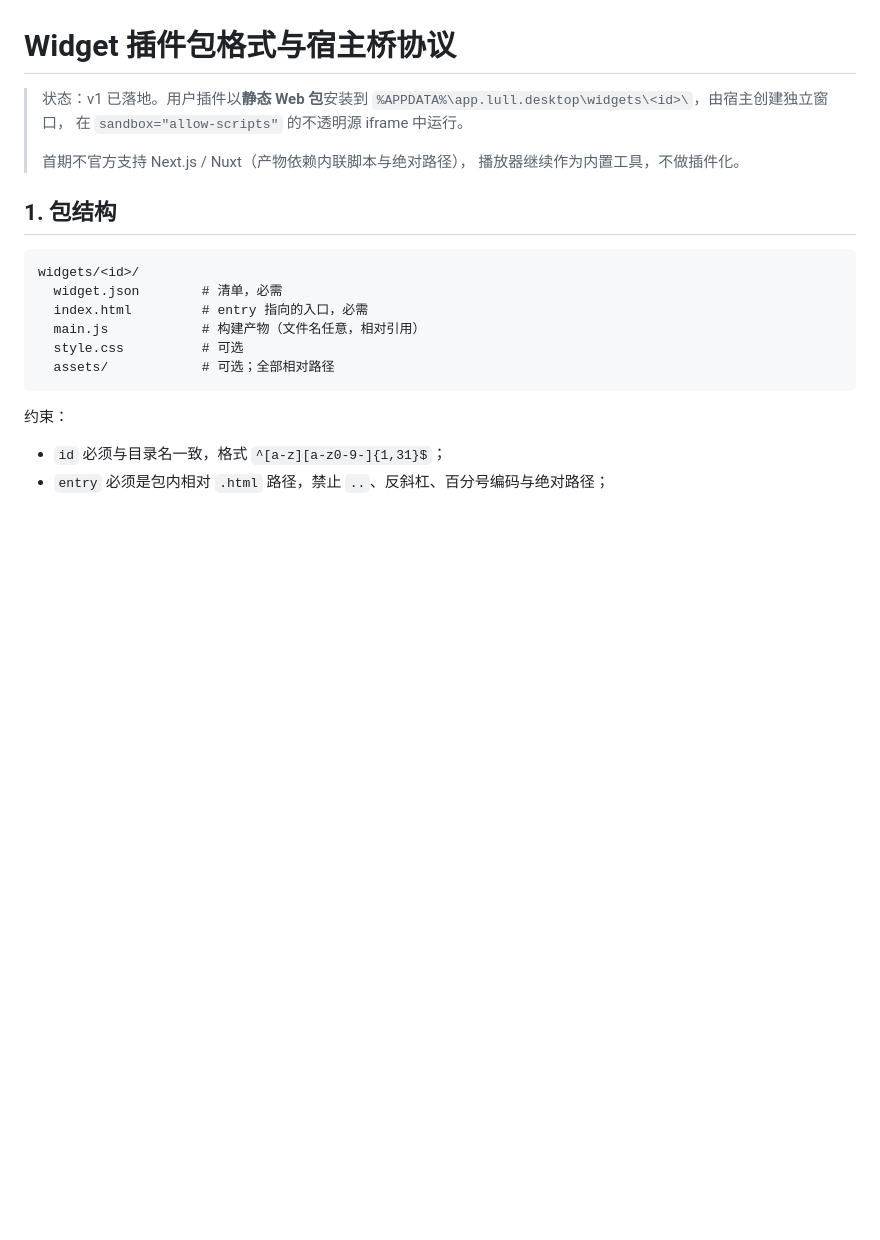
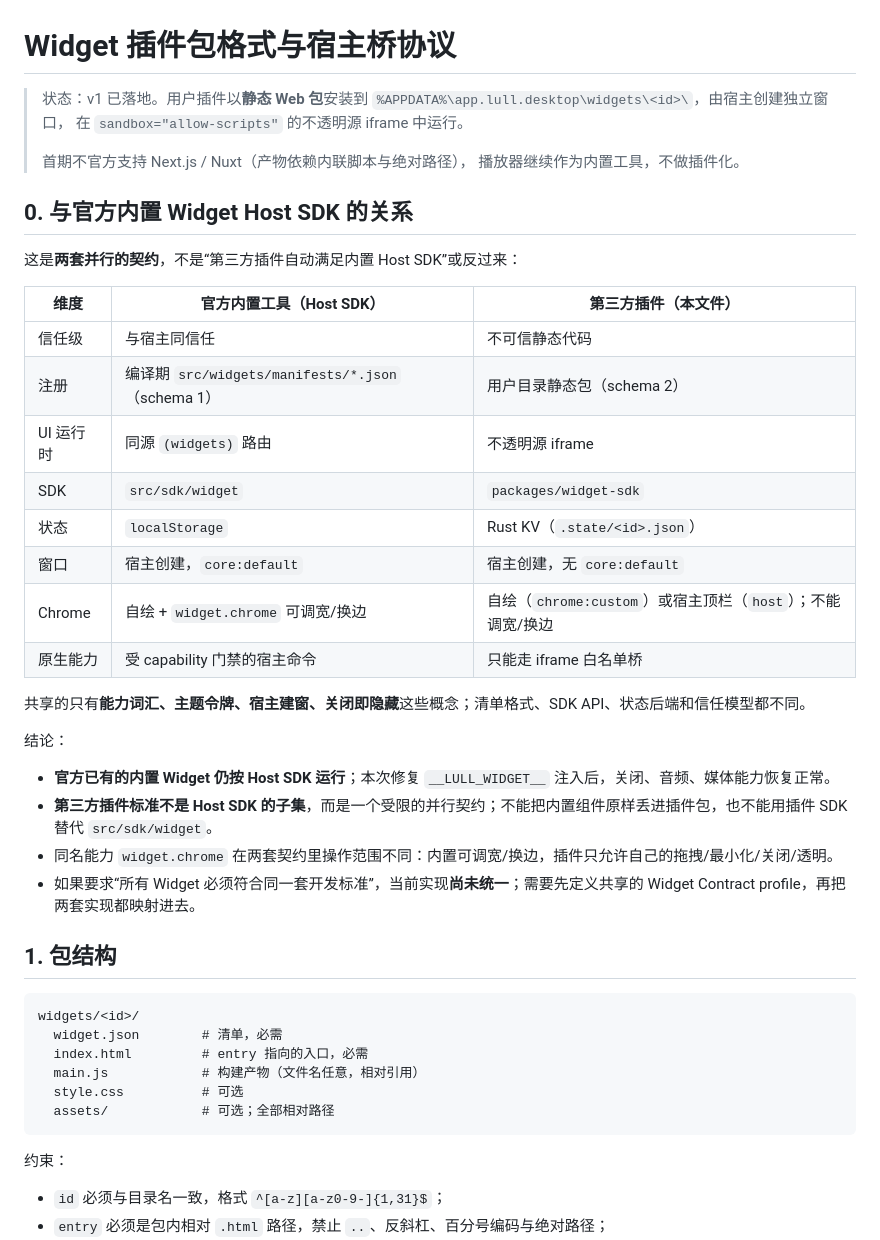
Before and after one commit to Lull-Desktop/Lull, a Markdown page: docs/widget-package.md, the part around the change. Drawn GitHub-style; blank space fills up the shorter version.

Commit message:
docs: 补充内置 Widget Host SDK 与第三方插件的并行契约说明

```diff
--- a/docs/widget-package.md
+++ b/docs/widget-package.md
@@ -6,6 +6,30 @@
 >
 > 首期不官方支持 Next.js / Nuxt（产物依赖内联脚本与绝对路径），
 > 播放器继续作为内置工具，不做插件化。
+
+## 0. 与官方内置 Widget Host SDK 的关系
+
+这是**两套并行的契约**，不是“第三方插件自动满足内置 Host SDK”或反过来：
+
+| 维度 | 官方内置工具（Host SDK） | 第三方插件（本文件） |
+| --- | --- | --- |
+| 信任级 | 与宿主同信任 | 不可信静态代码 |
+| 注册 | 编译期 `src/widgets/manifests/*.json`（schema 1） | 用户目录静态包（schema 2） |
+| UI 运行时 | 同源 `(widgets)` 路由 | 不透明源 iframe |
+| SDK | `src/sdk/widget` | `packages/widget-sdk` |
+| 状态 | `localStorage` | Rust KV（`.state/<id>.json`） |
+| 窗口 | 宿主创建，`core:default` | 宿主创建，无 `core:default` |
+| Chrome | 自绘 + `widget.chrome` 可调宽/换边 | 自绘（`chrome:custom`）或宿主顶栏（`host`）；不能调宽/换边 |
+| 原生能力 | 受 capability 门禁的宿主命令 | 只能走 iframe 白名单桥 |
+
+共享的只有**能力词汇、主题令牌、宿主建窗、关闭即隐藏**这些概念；清单格式、SDK API、状态后端和信任模型都不同。
+
+结论：
+
+- **官方已有的内置 Widget 仍按 Host SDK 运行**；本次修复 `__LULL_WIDGET__` 注入后，关闭、音频、媒体能力恢复正常。
+- **第三方插件标准不是 Host SDK 的子集**，而是一个受限的并行契约；不能把内置组件原样丢进插件包，也不能用插件 SDK 替代 `src/sdk/widget`。
+- 同名能力 `widget.chrome` 在两套契约里操作范围不同：内置可调宽/换边，插件只允许自己的拖拽/最小化/关闭/透明。
+- 如果要求“所有 Widget 必须符合同一套开发标准”，当前实现**尚未统一**；需要先定义共享的 Widget Contract profile，再把两套实现都映射进去。
 
 ## 1. 包结构
 
```
Also changed, not shown: docs/widget-sdk.md (+1 -0 lines).
